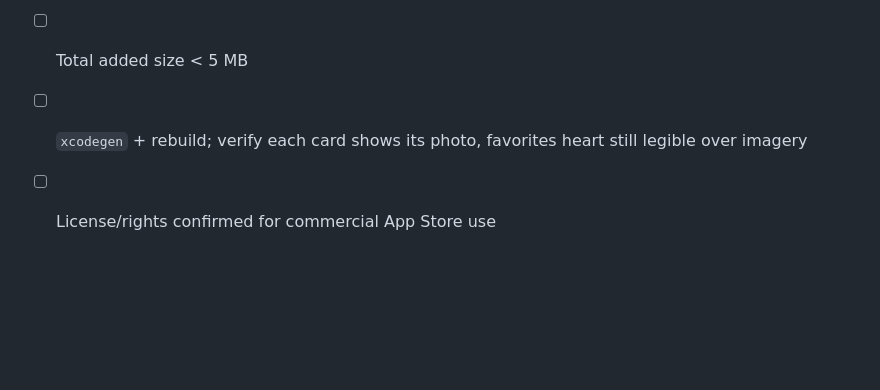
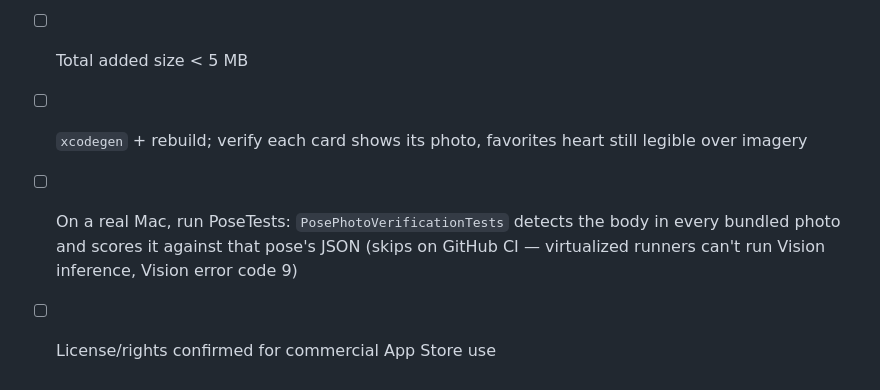
Before and after one commit to oerolpi-glitch/pose, a Markdown page: docs/POSE-PHOTOS.md, the part around the change. Rendered like a GitHub page; blank space fills up the shorter version.

Commit message:
docs(photos): note photo-verification test runs on real Macs, skips on CI

```diff
--- a/docs/POSE-PHOTOS.md
+++ b/docs/POSE-PHOTOS.md
@@ -85,4 +85,8 @@ app UI.
 - [ ] Total added size < 5 MB
 - [ ] `xcodegen` + rebuild; verify each card shows its photo, favorites heart
       still legible over imagery
+- [ ] On a real Mac, run PoseTests: `PosePhotoVerificationTests` detects the
+      body in every bundled photo and scores it against that pose's JSON
+      (skips on GitHub CI — virtualized runners can't run Vision inference,
+      Vision error code 9)
 - [ ] License/rights confirmed for commercial App Store use
```
